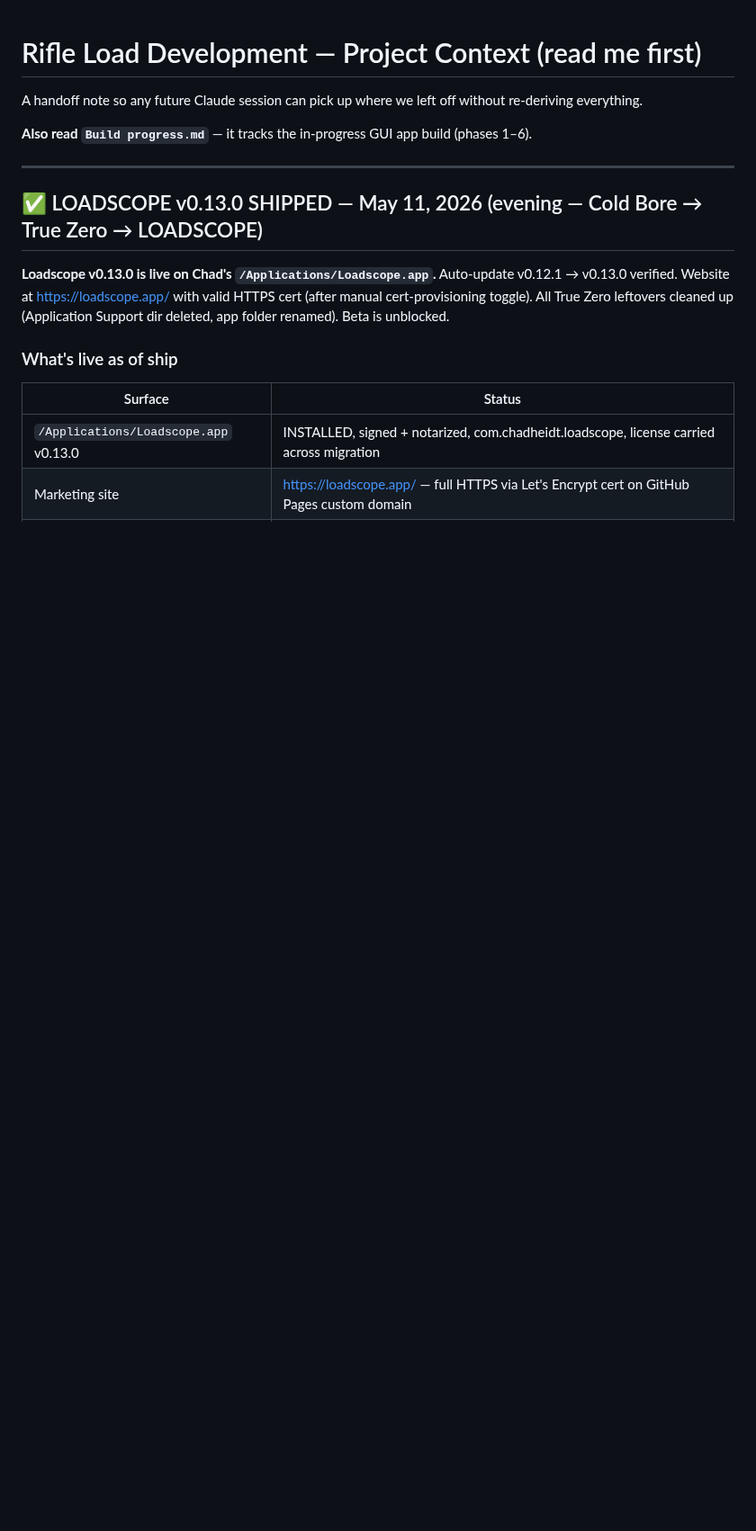
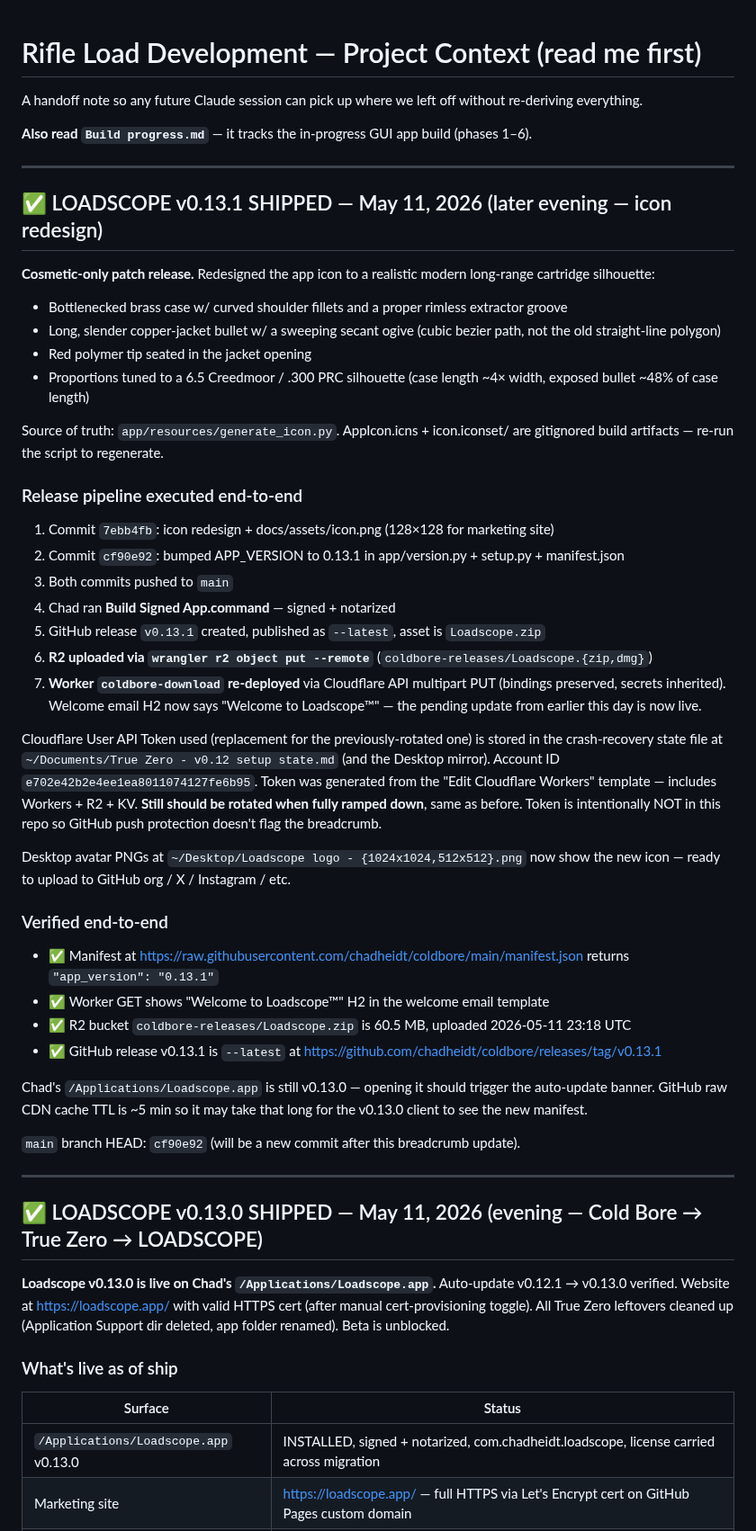
Before and after one commit to chadheidt/coldbore, a Markdown page: Notes for next session.md, the part around the change. Shown at 90% size. GitHub-like rendering; blank space fills up the shorter version.

Commit message:
Breadcrumb: v0.13.1 SHIPPED end-to-end (icon redesign + worker re-deploy)
Cosmetic-only patch release for the redesigned cartridge icon. Full
release pipeline executed: build signed + notarized, GitHub release
published as latest, R2 uploaded both .zip and .dmg via wrangler r2
object put --remote, Worker re-deployed via Cloudflare API multipart PUT
with bindings preserved (secrets inherited). The trailing email-template
trademark-symbol update from earlier this day is now live as part of
that re-deploy.

Active CF API token is kept out of the repo and lives only in the
crash-recovery state file at ~/Documents/.

Co-Authored-By: Claude Opus 4.7 (1M context) <noreply@anthropic.com>

```diff
--- a/Notes for next session.md
+++ b/Notes for next session.md
@@ -3,6 +3,44 @@
 A handoff note so any future Claude session can pick up where we left off without re-deriving everything.
 
 **Also read `Build progress.md`** — it tracks the in-progress GUI app build (phases 1–6).
+
+---
+
+## ✅ LOADSCOPE v0.13.1 SHIPPED — May 11, 2026 (later evening — icon redesign)
+
+**Cosmetic-only patch release.** Redesigned the app icon to a realistic modern long-range cartridge silhouette:
+
+- Bottlenecked brass case w/ curved shoulder fillets and a proper rimless extractor groove
+- Long, slender copper-jacket bullet w/ a sweeping secant ogive (cubic bezier path, not the old straight-line polygon)
+- Red polymer tip seated in the jacket opening
+- Proportions tuned to a 6.5 Creedmoor / .300 PRC silhouette (case length ~4× width, exposed bullet ~48% of case length)
+
+Source of truth: `app/resources/generate_icon.py`. AppIcon.icns + icon.iconset/ are gitignored build artifacts — re-run the script to regenerate.
+
+### Release pipeline executed end-to-end
+
+1. Commit `7ebb4fb`: icon redesign + docs/assets/icon.png (128×128 for marketing site)
+2. Commit `cf90e92`: bumped APP_VERSION to 0.13.1 in app/version.py + setup.py + manifest.json
+3. Both commits pushed to `main`
+4. Chad ran **Build Signed App.command** — signed + notarized
+5. GitHub release `v0.13.1` created, published as `--latest`, asset is `Loadscope.zip`
+6. **R2 uploaded via `wrangler r2 object put --remote`** (`coldbore-releases/Loadscope.{zip,dmg}`)
+7. **Worker `coldbore-download` re-deployed** via Cloudflare API multipart PUT (bindings preserved, secrets inherited). Welcome email H2 now says "Welcome to Loadscope™" — the pending update from earlier this day is now live.
+
+Cloudflare User API Token used (replacement for the previously-rotated one) is stored in the crash-recovery state file at `~/Documents/True Zero - v0.12 setup state.md` (and the Desktop mirror). Account ID `e702e42b2e4ee1ea8011074127fe6b95`. Token was generated from the "Edit Cloudflare Workers" template — includes Workers + R2 + KV. **Still should be rotated when fully ramped down**, same as before. Token is intentionally NOT in this repo so GitHub push protection doesn't flag the breadcrumb.
+
+Desktop avatar PNGs at `~/Desktop/Loadscope logo - {1024x1024,512x512}.png` now show the new icon — ready to upload to GitHub org / X / Instagram / etc.
+
+### Verified end-to-end
+
+- ✅ Manifest at https://raw.githubusercontent.com/chadheidt/coldbore/main/manifest.json returns `"app_version": "0.13.1"`
+- ✅ Worker GET shows "Welcome to Loadscope™" H2 in the welcome email template
+- ✅ R2 bucket `coldbore-releases/Loadscope.zip` is 60.5 MB, uploaded 2026-05-11 23:18 UTC
+- ✅ GitHub release v0.13.1 is `--latest` at https://github.com/chadheidt/coldbore/releases/tag/v0.13.1
+
+Chad's `/Applications/Loadscope.app` is still v0.13.0 — opening it should trigger the auto-update banner. GitHub raw CDN cache TTL is ~5 min so it may take that long for the v0.13.0 client to see the new manifest.
+
+`main` branch HEAD: `cf90e92` (will be a new commit after this breadcrumb update).
 
 ---
 
```
